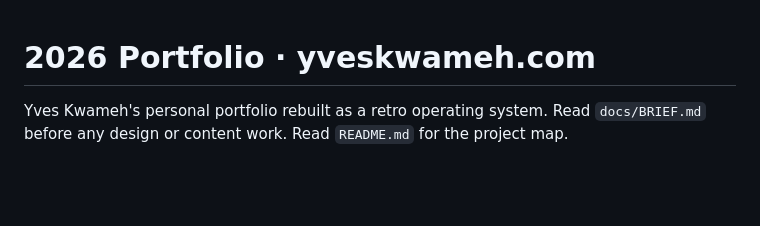
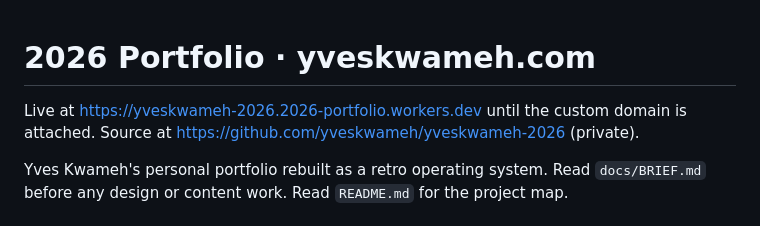
Before and after one commit to yveskwameh/yveskwameh-2026, a Markdown page: CLAUDE.md, the part around the change. GitHub-like rendering; blank space fills up the shorter version.

Commit message:
Record where the site and the source now live
Claude-Session: https://claude.ai/code/session_01QtqP5TPUy8cTJAyLdyRuQ8

```diff
--- a/CLAUDE.md
+++ b/CLAUDE.md
@@ -1,4 +1,7 @@
 # 2026 Portfolio · yveskwameh.com
+
+Live at https://yveskwameh-2026.2026-portfolio.workers.dev until the custom domain is
+attached. Source at https://github.com/yveskwameh/yveskwameh-2026 (private).
 
 Yves Kwameh's personal portfolio rebuilt as a retro operating system.
 Read `docs/BRIEF.md` before any design or content work. Read `README.md` for the project map.
```
